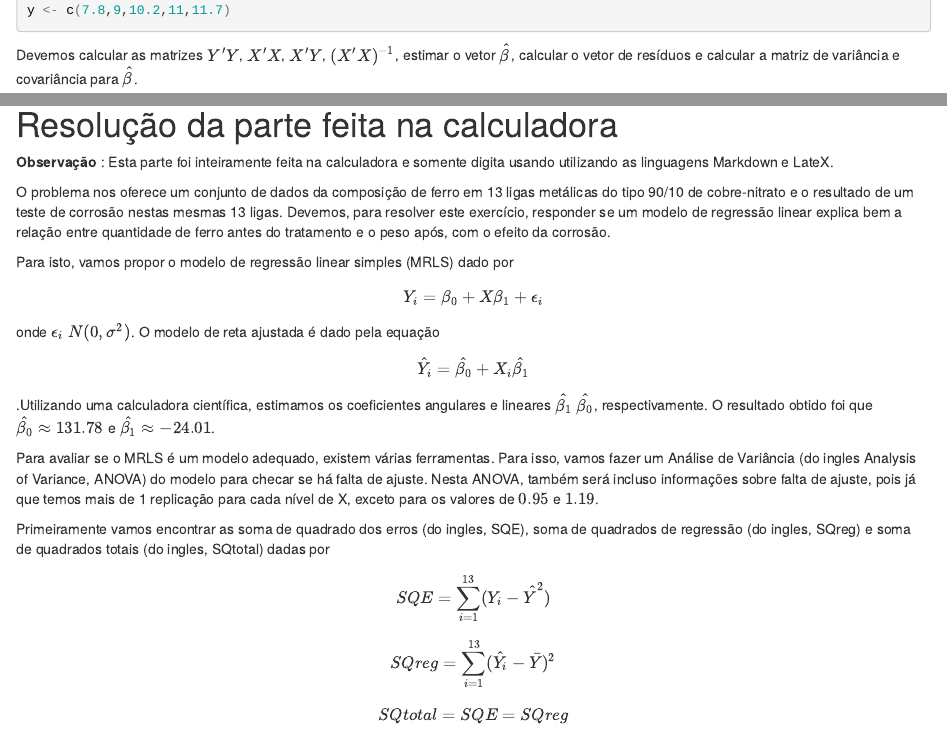
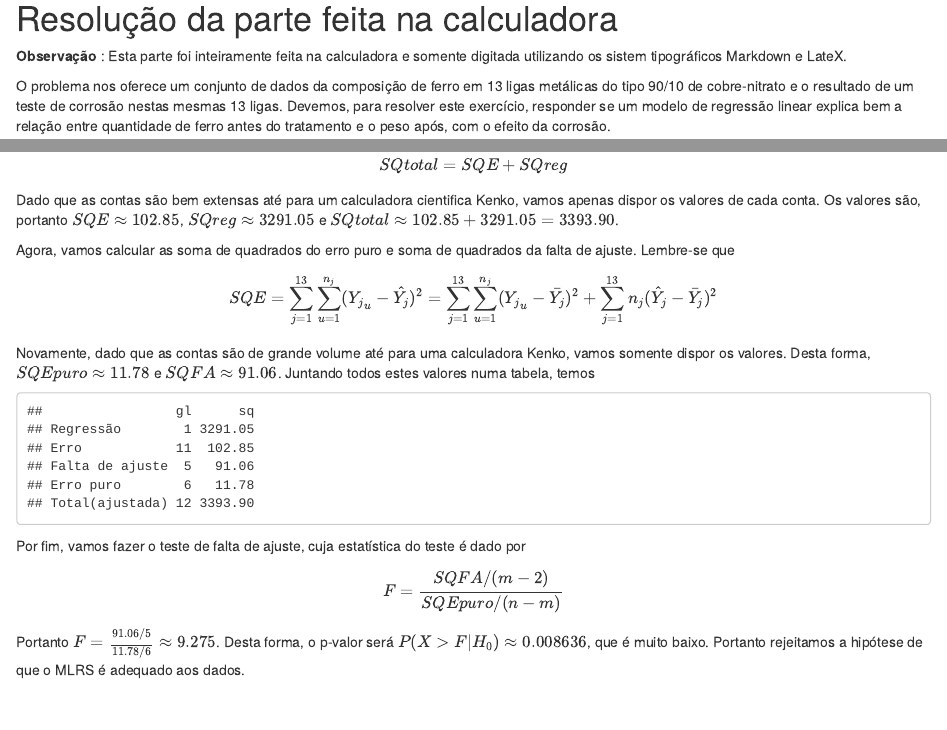
Before and after one commit to leouchoa/Trabalhos-de-ME613, an R Markdown document (teste04/teste04.Rmd): the page in a window 1100 px wide, from 180 px down before the commit and from 2030 px down after it, and a second part further down, joined at a grey line. The pictures show the output file teste04/teste04.html that the author committed with the source, opened offline.

Commit message:
este é o final

````diff
--- a/teste04/teste04.Rmd
+++ b/teste04/teste04.Rmd
@@ -55,12 +55,23 @@ mse = as.numeric(t(residuos)%*%residuos)/(length(x) - 2)
 
 #Resolução da parte feita na calculadora
 
-**Observação** : Esta parte foi inteiramente feita na calculadora e somente digita usando utilizando as linguagens Markdown e LateX.
+**Observação** : Esta parte foi inteiramente feita na calculadora e somente digitada utilizando os sistem tipográficos Markdown e LateX.
 
 O problema nos oferece um conjunto de dados da composição de ferro em 13 ligas metálicas do tipo 90/10 de cobre-nitrato e o resultado de um teste de corrosão nestas mesmas 13 ligas. Devemos, para resolver este exercício, responder se um modelo de regressão linear explica bem a relação entre quantidade de ferro antes do tratamento e o peso após, com o efeito da corrosão.
 
-Para isto, vamos propor o modelo de regressão linear simples (MRLS) dado por $$Y_i = \beta_0 + X\beta_1 + \epsilon_i$$ onde $\epsilon_i ~ N(0,\sigma^2)$. O modelo de reta ajustada é dado pela equação $$\hat{Y_i} = \hat{\beta_0} + X_i\hat{\beta_1}$$.Utilizando uma calculadora científica, estimamos os coeficientes angulares e lineares $\hat{\beta_1}$ $\hat{\beta_0}$, respectivamente. O resultado obtido foi que $\hat{\beta_0} \approx 131.78$ e $\hat{\beta_1} \approx -24.01$.
+Para isto, vamos propor o modelo de regressão linear simples (MRLS) dado por $$Y_i = \beta_0 + X\beta_1 + \epsilon_i$$ onde $\epsilon_i \widetilde{} N(0,\sigma^2)$. O modelo de reta ajustada é dado pela equação $$\hat{Y_i} = \hat{\beta_0} + X_i\hat{\beta_1}$$.Utilizando uma calculadora científica, estimamos os coeficientes angulares e lineares $\hat{\beta_1}$ $\hat{\beta_0}$, respectivamente. O resultado obtido foi que $\hat{\beta_0} \approx 131.78$ e $\hat{\beta_1} \approx -24.01$.
 
 Para avaliar se o MRLS é um modelo adequado, existem várias ferramentas. Para isso, vamos fazer um Análise de Variância (do ingles Analysis of Variance, ANOVA) do modelo para checar se há falta de ajuste. Nesta ANOVA, também será incluso informações sobre falta de ajuste, pois já que temos mais de 1 replicação para cada nível de X, exceto para os valores de $0.95$ e $1.19$.
 
-Primeiramente vamos encontrar as soma de quadrado dos erros (do ingles, SQE), soma de quadrados de regressão (do ingles, SQreg) e soma de quadrados totais (do ingles, SQtotal) dadas por $$SQE = \sum_{i=1}^{13}(Y_i - \hat{Y}^2)$$ $$SQreg = \sum_{i=1}^{13}(\hat{Y_i} - \bar{Y})^2$$ $$SQtotal = SQE + SQreg$$
+Primeiramente vamos encontrar as soma de quadrado dos erros (do ingles, SQE), soma de quadrados de regressão (do ingles, SQreg) e soma de quadrados totais (do ingles, SQtotal) dadas por $$SQE = \sum_{i=1}^{13}(Y_i - \hat{Y})^2$$ $$SQreg = \sum_{i=1}^{13}(\hat{Y_i} - \bar{Y})^2$$ $$SQtotal = SQE + SQreg$$ Dado que as contas são bem extensas até para um calculadora cientifica Kenko, vamos apenas dispor os valores de cada conta. Os valores são, portanto $SQE \approx 102.85$, $SQreg \approx 3291.05$ e $SQtotal \approx 102.85 + 3291.05 = 3393.90$.
+
+Agora, vamos calcular as soma de quadrados do erro puro e soma de quadrados da falta de ajuste. Lembre-se que $$SQE = \sum_{j=1}^{13} \sum_{u=1}^{n_j}({Y_j}_u - \hat{Y_j})^2 = \sum_{j=1}^{13} \sum_{u=1}^{n_j}({Y_j}_u - \bar{Y_j})^2 + \sum_{j=1}^{13}n_j(\hat{Y_j} - \bar{Y_j})^2$$ Novamente, dado que as contas são de grande volume até para uma calculadora Kenko, vamos somente dispor os valores. Desta forma, $SQEpuro \approx 11.78$ e $SQFA \approx 91.06$. Juntando todos estes valores numa tabela, temos
+
+```{r ANOVA, echo=FALSE}
+gl = c(1,11,5,6,12)
+nomes = c("Regressão","Erro","Falta de ajuste", "Erro puro", "Total(ajustada)")
+sq = c(3291.05,102.85,91.06,11.78,3393.90)
+(anova = data.frame(gl,sq, row.names= nomes))
+```
+
+Por fim, vamos fazer o teste de falta de ajuste, cuja estatística do teste é dado por $$F = \frac{SQFA/(m-2)}{SQEpuro/(n-m)}$$ Portanto $F = \frac{91.06/5}{11.78/6} \approx 9.275$. Desta forma, o p-valor será $P(X > F | H_0) \approx 0.008636$, que é muito baixo. Portanto rejeitamos a hipótese de que o MLRS é adequado aos dados.
````
Also changed, not shown: teste04/teste04.html.
